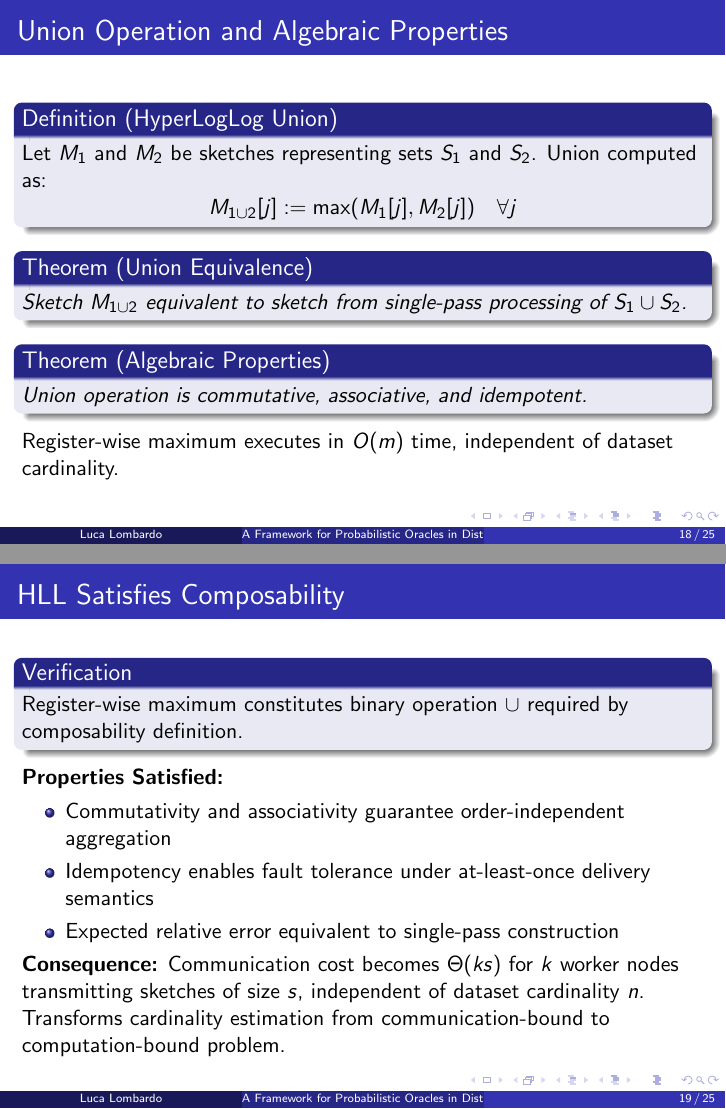
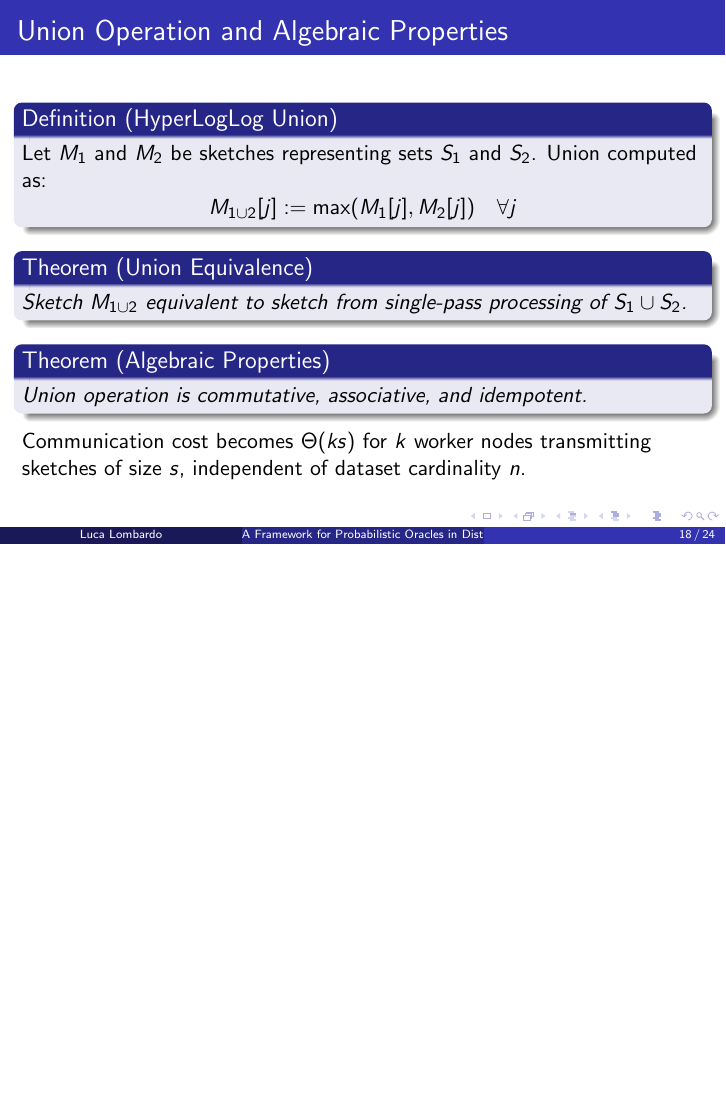
Before and after one commit to lukefleed/sdpds, LaTeX slides (slides/slides.tex): pages 18 and 19 of 25 before the commit and page 18 of 24 after it, the two joined at a grey line, the shorter picture padded with empty space. Compiled offline with pdfLaTeX.

Commit message:
fix: comment out frame and update communication cost description in slides.tex

```diff
--- a/slides/slides.tex
+++ b/slides/slides.tex
@@ -351,26 +351,26 @@
         Union operation is commutative, associative, and idempotent.
     \end{theorem}
 
-    Register-wise maximum executes in $O(m)$ time, independent of dataset cardinality.
+    Communication cost becomes $\Theta(ks)$ for $k$ worker nodes transmitting sketches of size $s$, independent of dataset cardinality $n$.
 
 \end{frame}
 
-\begin{frame}{HLL Satisfies Composability}
+% \begin{frame}{HLL Satisfies Composability}
 
-    \begin{block}{Verification}
-        Register-wise maximum constitutes binary operation $\cup$ required by composability definition.
-    \end{block}
+%     \begin{block}{Verification}
+%         Register-wise maximum constitutes binary operation $\cup$ required by composability definition.
+%     \end{block}
 
-    \textbf{Properties Satisfied:}
-    \begin{itemize}
-        \item Commutativity and associativity guarantee order-independent aggregation
-        \item Idempotency enables fault tolerance under at-least-once delivery semantics
-        \item Expected relative error equivalent to single-pass construction
-    \end{itemize}
+%     \textbf{Properties Satisfied:}
+%     \begin{itemize}
+%         \item Commutativity and associativity guarantee order-independent aggregation
+%         \item Idempotency enables fault tolerance under at-least-once delivery semantics
+%         \item Expected relative error equivalent to single-pass construction
+%     \end{itemize}
 
-    \textbf{Consequence:} Communication cost becomes $\Theta(ks)$ for $k$ worker nodes transmitting sketches of size $s$, independent of dataset cardinality $n$. Transforms cardinality estimation from communication-bound to computation-bound problem.
+%     \textbf{Consequence:} Communication cost becomes $\Theta(ks)$ for $k$ worker nodes transmitting sketches of size $s$, independent of dataset cardinality $n$. Transforms cardinality estimation from communication-bound to computation-bound problem.
 
-\end{frame}
+% \end{frame}
 
 % \begin{frame}{Challenges at Scale}
 
```
